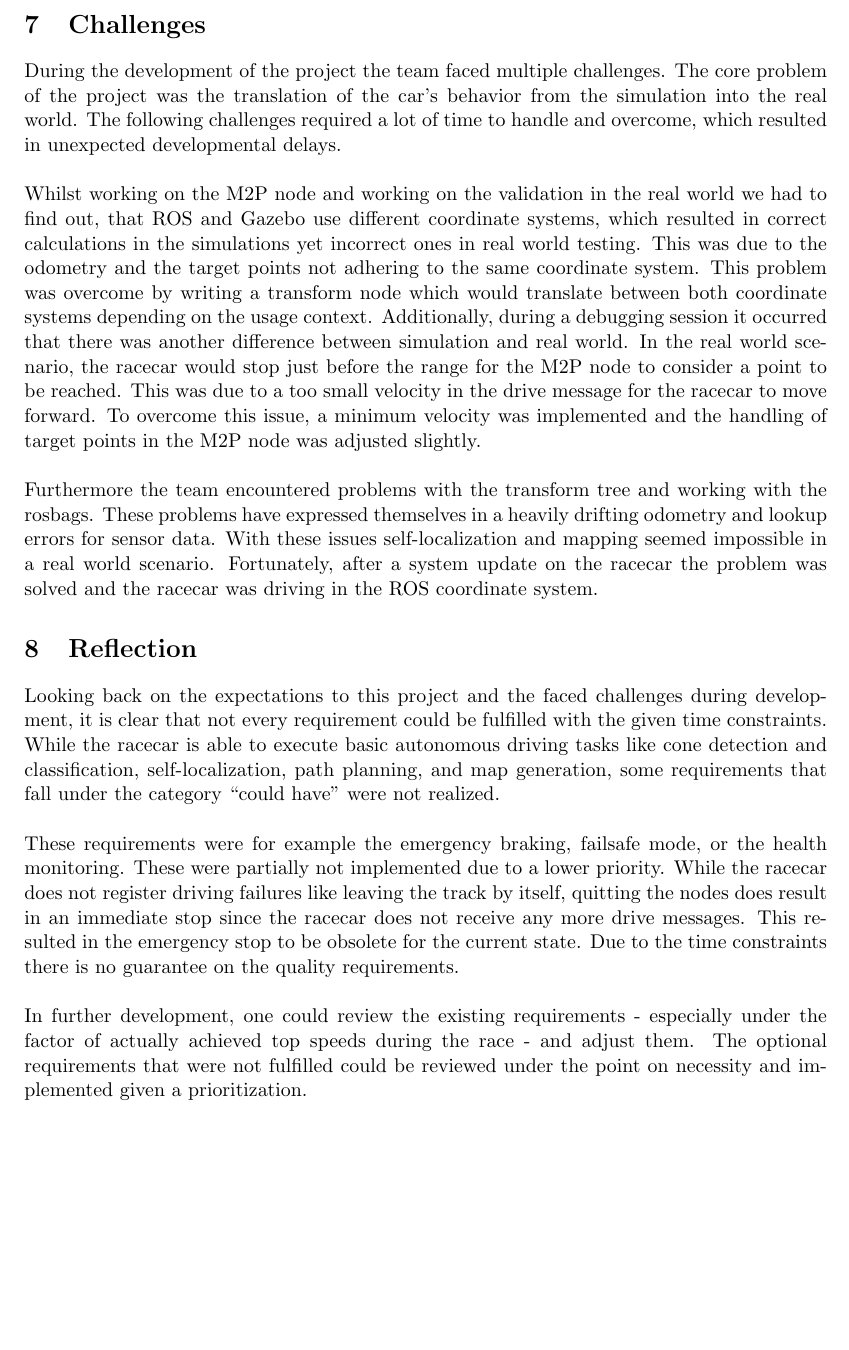
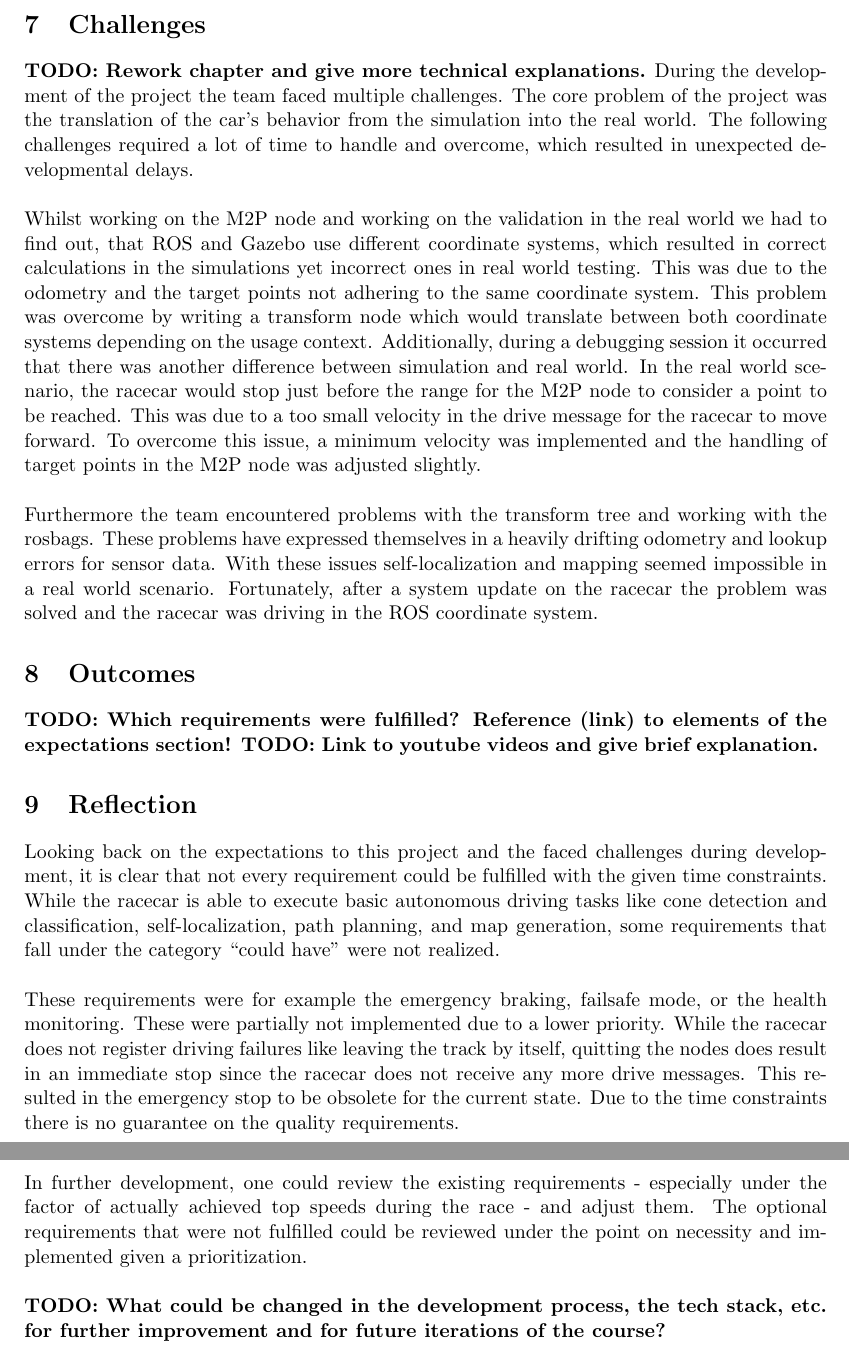
Before and after one commit to VicenteMoraes/race-car-buggy-busters, a LaTeX document (report/main.tex, which reads report/challenges.tex, report/outcomes.tex, report/reflection.tex): part of page 10 of 11 before the commit and two parts of pages 10 and 11 of 12 after it, the two joined at a grey line, cut so that both start at the same text, the shorter picture padded with empty space. Compiled offline with pdfLaTeX.

Commit message:
added todos for further refinement

```diff
--- a/report/challenges.tex
+++ b/report/challenges.tex
@@ -1,4 +1,4 @@
-During the development of the project the team faced multiple challenges. The core problem of the project was the translation of the car's behavior from the simulation into the real world. The following challenges required a lot of time to handle and overcome, which resulted in unexpected developmental delays.\\
+\textbf{TODO: Rework chapter and give more technical explanations.} During the development of the project the team faced multiple challenges. The core problem of the project was the translation of the car's behavior from the simulation into the real world. The following challenges required a lot of time to handle and overcome, which resulted in unexpected developmental delays.\\
 \newline
 Whilst working on the M2P node and working on the validation in the real world we had to find out, that ROS and Gazebo use different coordinate systems, which resulted in correct calculations in the simulations yet incorrect ones in real world testing. This was due to the odometry and the target points not adhering to the same coordinate system. This problem was overcome by writing a transform node which would translate between both coordinate systems depending on the usage context.
 Additionally, during a debugging session it occurred that there was another difference between simulation and real world. In the real world scenario, the racecar would stop just before the range for the M2P node to consider a point to be reached. This was due to a too small velocity in the drive message for the racecar to move forward. To overcome this issue, a minimum velocity was implemented and the handling of target points in the M2P node was adjusted slightly.\\
--- a/report/main.tex
+++ b/report/main.tex
@@ -62,6 +62,9 @@ The F110 car platform comes a 4-wheel drive, steering, IMU sensor, depth camera,
 \section{Challenges}
 \input{challenges.tex}
 
+\section{Outcomes}
+\input{outcomes.tex}
+
 \section{Reflection}
 \input{reflection.tex}
 % Here we could come back to the expectations and discuss why we did not do some parts
--- /dev/null
+++ b/report/outcomes.tex
@@ -0,0 +1 @@
+\textbf{TODO: Which requirements were fulfilled? Reference (link) to elements of the expectations section! TODO: Link to youtube videos and give brief explanation.}
--- a/report/reflection.tex
+++ b/report/reflection.tex
@@ -2,4 +2,6 @@ Looking back on the expectations to this project and the faced challenges during
 \newline
 These requirements were for example the emergency braking, failsafe mode, or the health monitoring. These were partially not implemented due to a lower priority. While the racecar does not register driving failures like leaving the track by itself, quitting the nodes does result in an immediate stop since the racecar does not receive any more drive messages. This resulted in the emergency stop to be obsolete for the current state. Due to the time constraints there is no guarantee on the quality requirements. \\
 \newline
-In further development, one could review the existing requirements - especially under the factor of actually achieved top speeds during the race - and adjust them. The optional requirements that were not fulfilled could be reviewed under the point on necessity and implemented given a prioritization.
+In further development, one could review the existing requirements - especially under the factor of actually achieved top speeds during the race - and adjust them. The optional requirements that were not fulfilled could be reviewed under the point on necessity and implemented given a prioritization. \\
+\newline
+\textbf{TODO: What could be changed in the development process, the tech stack, etc. for further improvement and for future iterations of the course?}
```
Also changed, not shown: report/architecture.tex (+1 -1 lines), report/expectation.tex (+2 -1 lines), report/implementation.tex (+2 -1 lines), report/tests.tex (+1 -1 lines).
